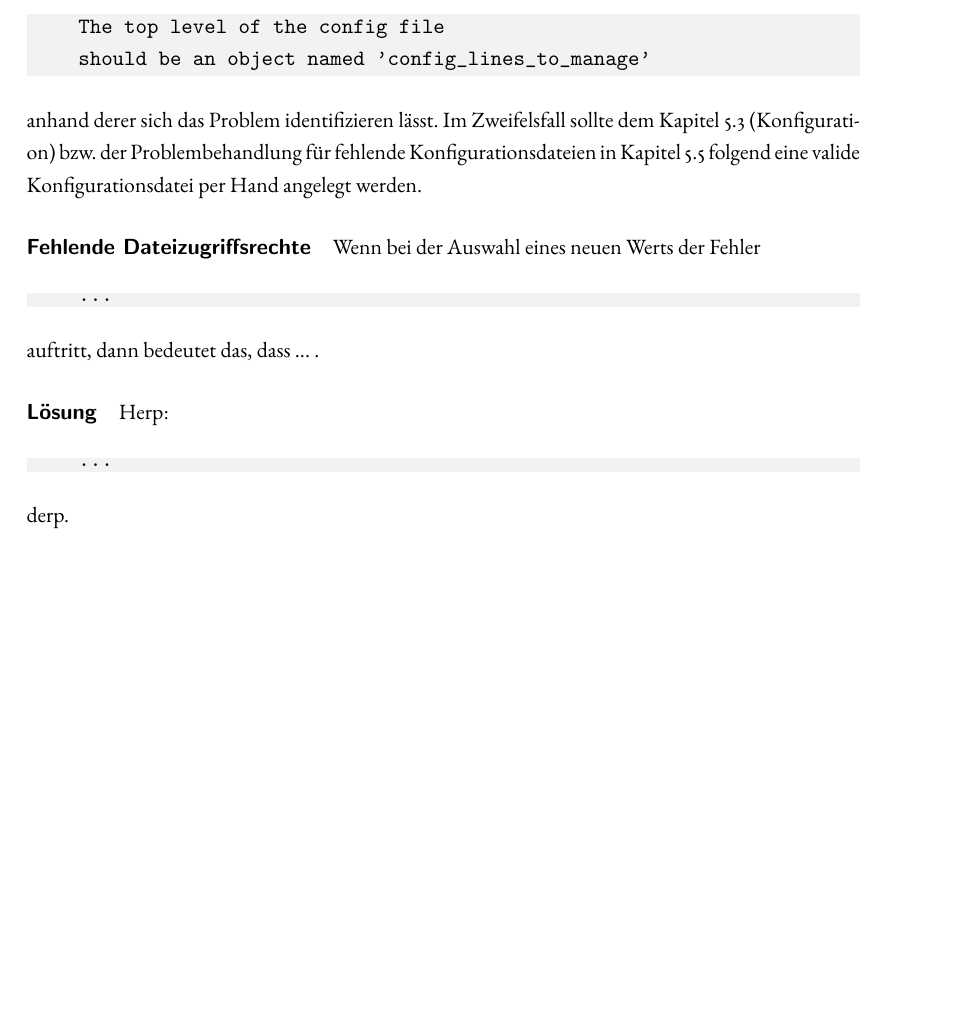
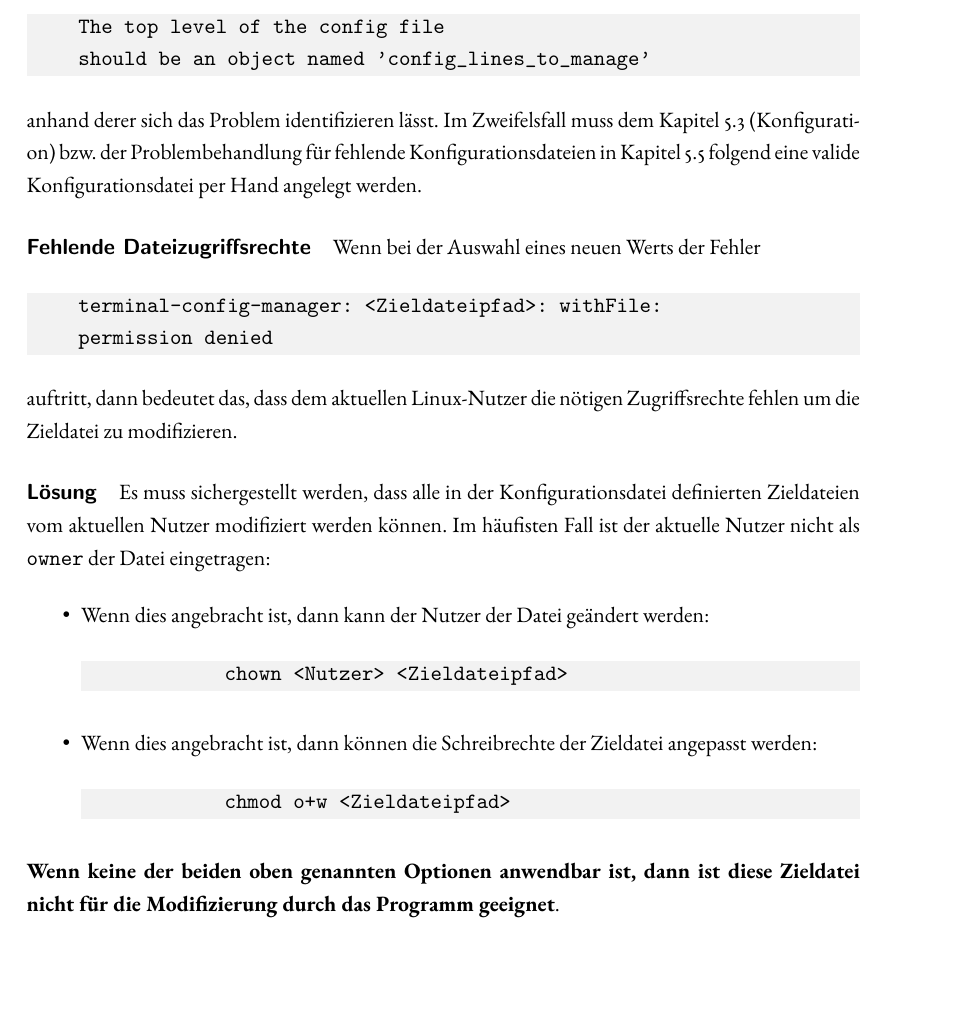
Before and after one commit to AndreiUlmeyda/terminal-config-manager, a LaTeX document (doc/azubi-project/projektdokumentation/projektdokumentation.tex, which reads doc/azubi-project/projektdokumentation/subsections/problembehandlung.tex): part of page 14 of 15, cut so that both start at the same text, the shorter picture padded with empty space. Compiled offline with pdfLaTeX.

Commit message:
Update documentation

```diff
--- a/doc/azubi-project/projektdokumentation/subsections/problembehandlung.tex
+++ b/doc/azubi-project/projektdokumentation/subsections/problembehandlung.tex
@@ -42,7 +42,7 @@ Die Fehlermeldung wird weitere Detailinformationen enthalten wie beispielsweise:
     should be an object named 'config_lines_to_manage'
 \end{minted}
 
-anhand derer sich das Problem identifizieren lässt. Im Zweifelsfall sollte dem
+anhand derer sich das Problem identifizieren lässt. Im Zweifelsfall muss dem
 Kapitel \ref{Konfiguration} (Konfiguration) bzw. der Problembehandlung für
 fehlende Konfigurationsdateien in Kapitel \ref{missing-config} folgend eine valide Konfigurationsdatei
 per Hand angelegt werden.
@@ -51,16 +51,29 @@ per Hand angelegt werden.
 der Fehler
 
 \begin{minted}[bgcolor=codebg]{text}
-    ...
+    terminal-config-manager: <Zieldateipfad>: withFile:
+    permission denied
 \end{minted}
 
-auftritt, dann bedeutet das, dass ... .
+auftritt, dann bedeutet das, dass dem aktuellen Linux-Nutzer die nötigen
+Zugriffsrechte fehlen um die Zieldatei zu modifizieren.
 
 \paragraph{Lösung}
-Herp:
+Es muss sichergestellt werden, dass alle in der Konfigurationsdatei definierten
+Zieldateien vom aktuellen Nutzer modifiziert werden können. Im häufisten Fall
+ist der aktuelle Nutzer nicht als \mintinline{bash}{owner} der Datei eingetragen:
 
-\begin{minted}[bgcolor=codebg]{text}
-    ...
-\end{minted}
+\begin{itemize}
+    \item Wenn dies angebracht ist, dann kann der Nutzer der Datei geändert werden:
+          \begin{minted}[bgcolor=codebg]{text}
+            chown <Nutzer> <Zieldateipfad>
+        \end{minted}
+    \item Wenn dies angebracht ist, dann können die Schreibrechte der Zieldatei
+          angepasst werden:
+          \begin{minted}[bgcolor=codebg]{text}
+            chmod o+w <Zieldateipfad>
+        \end{minted}
+\end{itemize}
 
-derp.
+\textbf{Wenn keine der beiden oben genannten Optionen anwendbar ist, dann ist diese
+    Zieldatei nicht für die Modifizierung durch das Programm geeignet}.
```
Also changed, not shown: doc/azubi-project/projektdokumentation/projektdokumentation.pdf.
